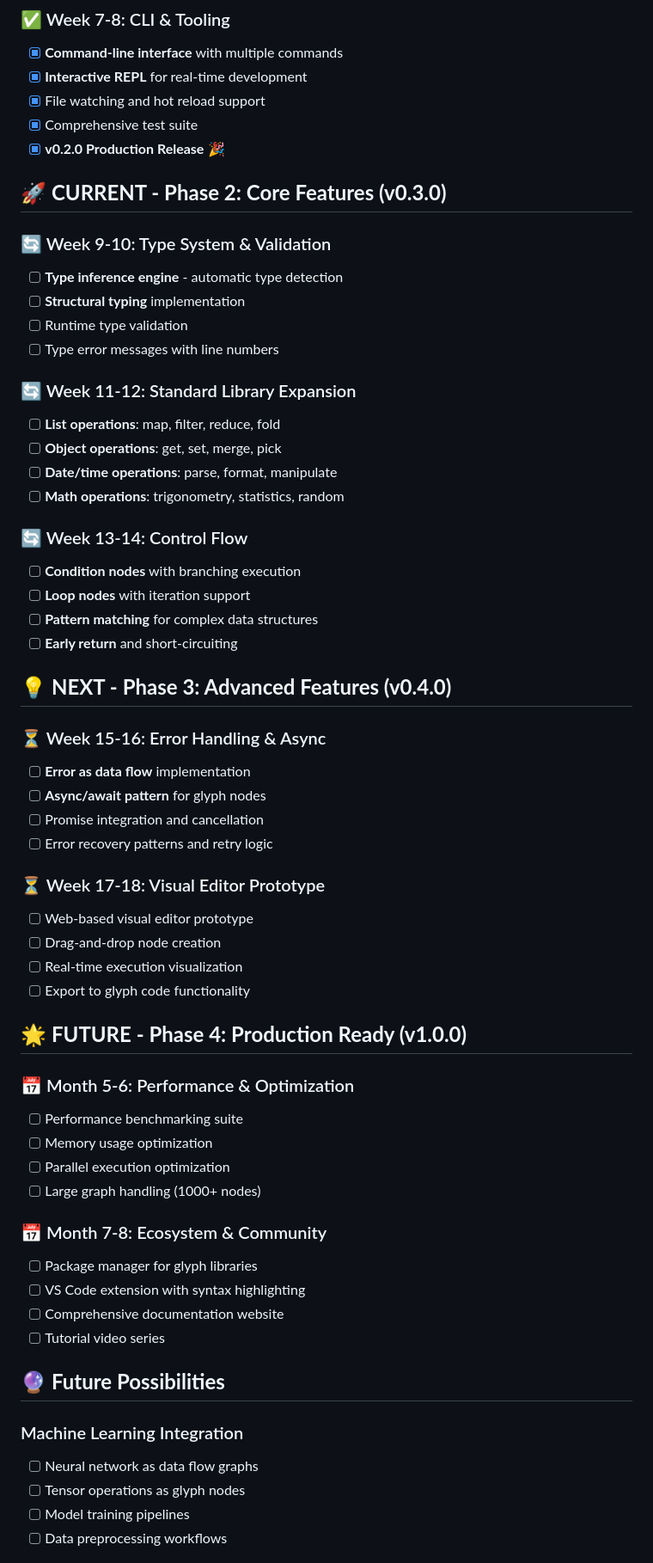
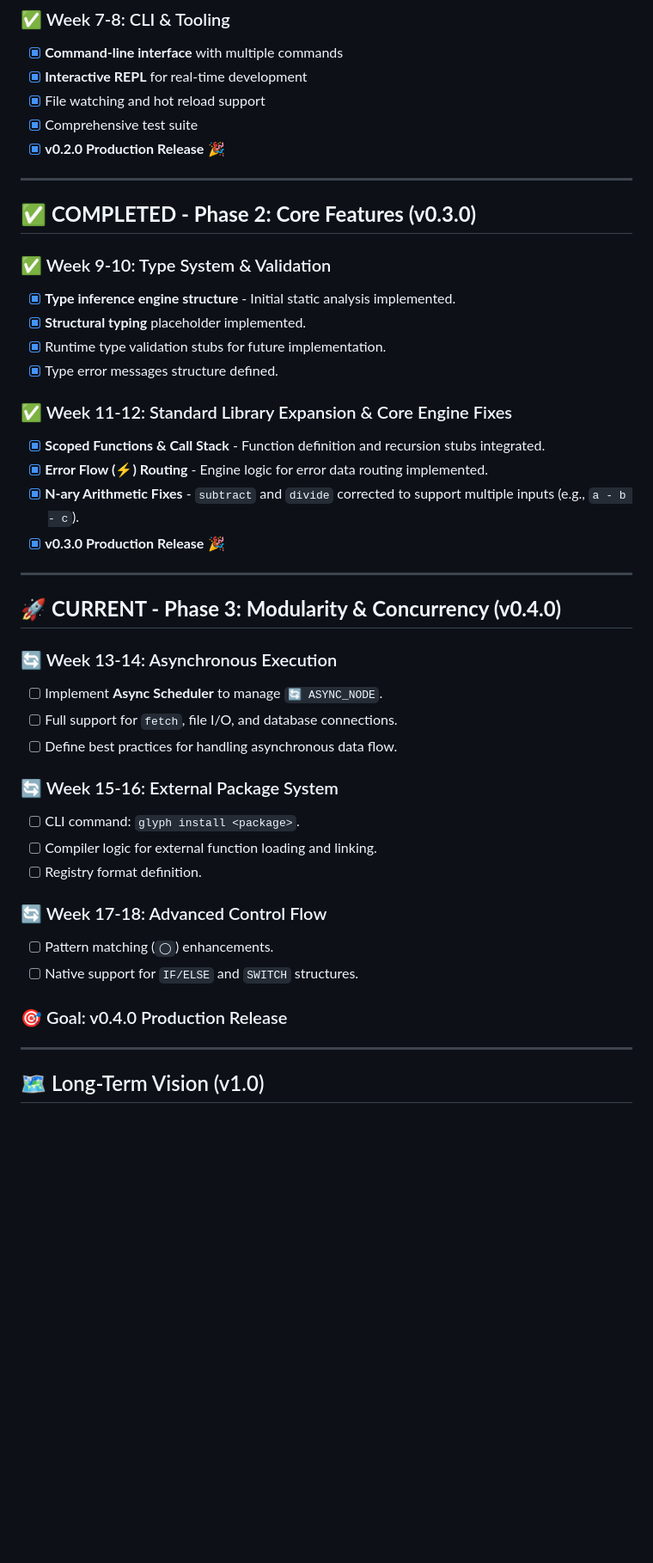
Before and after one commit to daktari-art/glphy-lang, a Markdown page: ROADMAP.md, the part around the change printed below. Shown: that part at 86% size. Drawn GitHub-style; blank space fills up the shorter version.

```diff
--- a/ROADMAP.md
+++ b/ROADMAP.md
@@ -30,59 +34,43 @@ Create the most intuitive visual data flow programming language that makes compl
 - [x] Comprehensive test suite
 - [x] **v0.2.0 Production Release** 🎉
 
-## 🚀 **CURRENT - Phase 2: Core Features (v0.3.0)**
+---
 
-### 🔄 Week 9-10: Type System & Validation
-- [ ] **Type inference engine** - automatic type detection
-- [ ] **Structural typing** implementation
-- [ ] Runtime type validation
-- [ ] Type error messages with line numbers
+## ✅ **COMPLETED - Phase 2: Core Features (v0.3.0)**
 
-### 🔄 Week 11-12: Standard Library Expansion
-- [ ] **List operations**: map, filter, reduce, fold
-- [ ] **Object operations**: get, set, merge, pick
-- [ ] **Date/time operations**: parse, format, manipulate
-- [ ] **Math operations**: trigonometry, statistics, random
+### ✅ Week 9-10: Type System & Validation
+- [x] **Type inference engine structure** - Initial static analysis implemented.
+- [x] **Structural typing** placeholder implemented.
+- [x] Runtime type validation stubs for future implementation.
+- [x] Type error messages structure defined.
 
-### 🔄 Week 13-14: Control Flow
-- [ ] **Condition nodes** with branching execution
-- [ ] **Loop nodes** with iteration support
-- [ ] **Pattern matching** for complex data structures
-- [ ] **Early return** and short-circuiting
+### ✅ Week 11-12: Standard Library Expansion & Core Engine Fixes
+- [x] **Scoped Functions & Call Stack** - Function definition and recursion stubs integrated.
+- [x] **Error Flow (⚡) Routing** - Engine logic for error data routing implemented.
+- [x] **N-ary Arithmetic Fixes** - `subtract` and `divide` corrected to support multiple inputs (e.g., `a - b - c`).
+- [x] **v0.3.0 Production Release** 🎉
 
-## 💡 **NEXT - Phase 3: Advanced Features (v0.4.0)**
+---
 
-### ⏳ Week 15-16: Error Handling & Async
-- [ ] **Error as data flow** implementation
-- [ ] **Async/await pattern** for glyph nodes
-- [ ] Promise integration and cancellation
-- [ ] Error recovery patterns and retry logic
+## 🚀 **CURRENT - Phase 3: Modularity & Concurrency (v0.4.0)**
 
-### ⏳ Week 17-18: Visual Editor Prototype
-- [ ] Web-based visual editor prototype
-- [ ] Drag-and-drop node creation
-- [ ] Real-time execution visualization
-- [ ] Export to glyph code functionality
+### 🔄 Week 13-14: Asynchronous Execution
+- [ ] Implement **Async Scheduler** to manage `🔄 ASYNC_NODE`.
+- [ ] Full support for `fetch`, file I/O, and database connections.
+- [ ] Define best practices for handling asynchronous data flow.
 
-## 🌟 **FUTURE - Phase 4: Production Ready (v1.0.0)**
+### 🔄 Week 15-16: External Package System
+- [ ] CLI command: `glyph install <package>`.
+- [ ] Compiler logic for external function loading and linking.
+- [ ] Registry format definition.
 
-### 📅 Month 5-6: Performance & Optimization
-- [ ] Performance benchmarking suite
-- [ ] Memory usage optimization
-- [ ] Parallel execution optimization
-- [ ] Large graph handling (1000+ nodes)
+### 🔄 Week 17-18: Advanced Control Flow
+- [ ] Pattern matching (`◯`) enhancements.
+- [ ] Native support for `IF/ELSE` and `SWITCH` structures.
 
-### 📅 Month 7-8: Ecosystem & Community
-- [ ] Package manager for glyph libraries
-- [ ] VS Code extension with syntax highlighting
-- [ ] Comprehensive documentation website
-- [ ] Tutorial video series
+### 🎯 Goal: v0.4.0 Production Release
 
-## 🔮 **Future Possibilities**
+---
 
-### Machine Learning Integration
-- [ ] Neural network as data flow graphs
-- [ ] Tensor operations as glyph nodes
-- [ ] Model training pipelines
-- [ ] Data preprocessing workflows
+## 🗺️ Long-Term Vision (v1.0)
 
```
Also changed, not shown: other parts of ROADMAP.md (+18 -67 lines).
